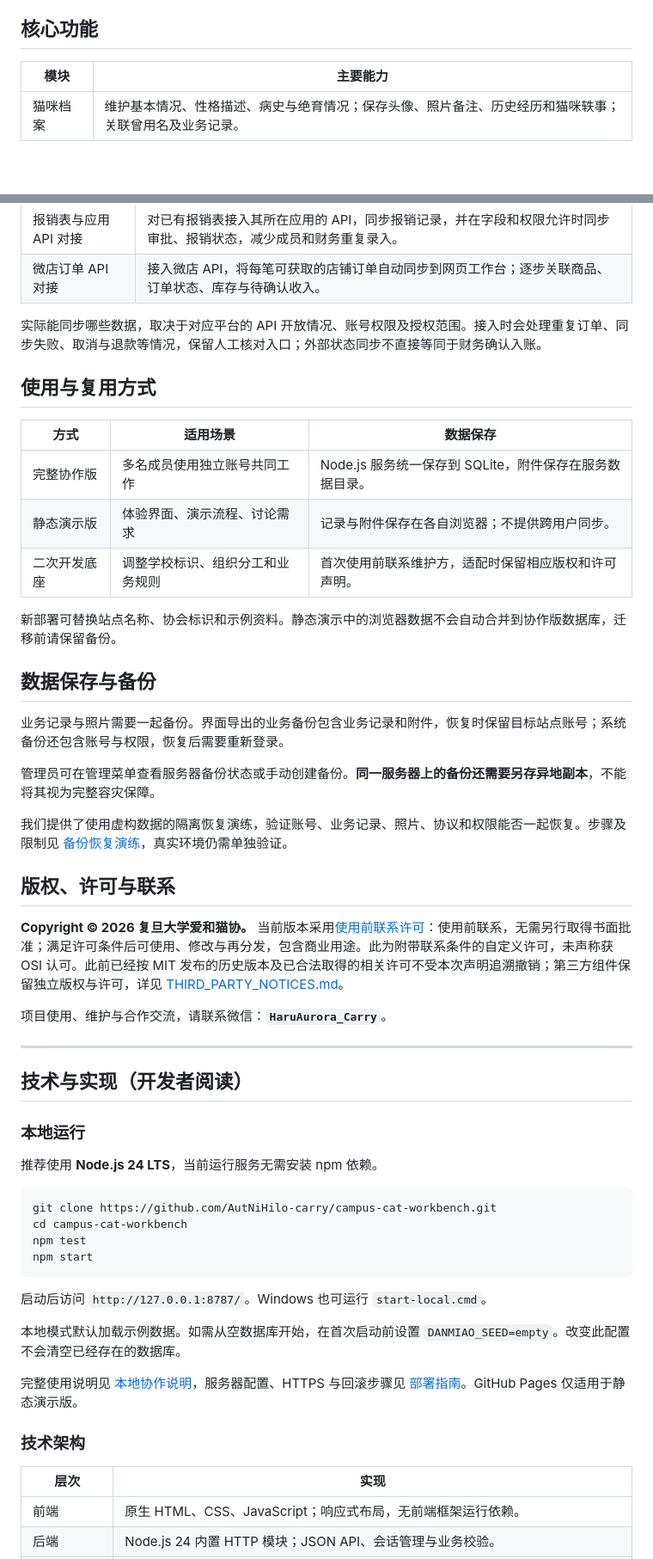
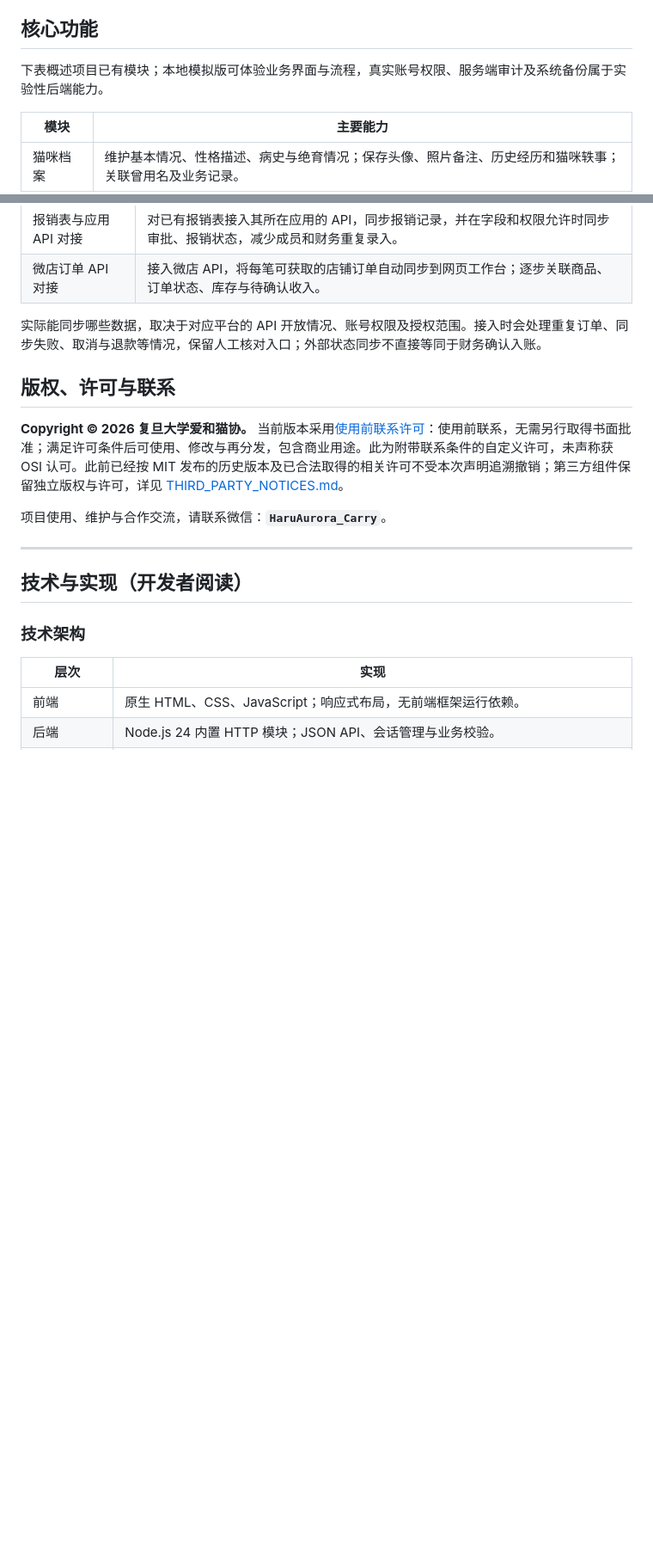
Before and after one commit to AutNiHilo-carry/campus-cat-workbench, a Markdown page: README.md, 2 parts joined by grey strips. Shown at 86% size. Drawn GitHub-style; blank space fills up the shorter version.

````diff
--- a/README.md
+++ b/README.md
@@ -27,6 +80,8 @@
 - **高校开发者和公益技术团队**：复用已有界面与业务流程，适配本校的组织分工和管理习惯。
 
 ## 核心功能
+
+下表概述项目已有模块；本地模拟版可体验业务界面与流程，真实账号权限、服务端审计及系统备份属于实验性后端能力。
 
 | 模块 | 主要能力 |
 | --- | --- |
@@ -72,24 +127,6 @@
 
 实际能同步哪些数据，取决于对应平台的 API 开放情况、账号权限及授权范围。接入时会处理重复订单、同步失败、取消与退款等情况，保留人工核对入口；外部状态同步不直接等同于财务确认入账。
 
-## 使用与复用方式
-
-| 方式 | 适用场景 | 数据保存 |
-| --- | --- | --- |
-| 完整协作版 | 多名成员使用独立账号共同工作 | Node.js 服务统一保存到 SQLite，附件保存在服务数据目录。 |
-| 静态演示版 | 体验界面、演示流程、讨论需求 | 记录与附件保存在各自浏览器；不提供跨用户同步。 |
-| 二次开发底座 | 调整学校标识、组织分工和业务规则 | 首次使用前联系维护方，适配时保留相应版权和许可声明。 |
-
-新部署可替换站点名称、协会标识和示例资料。静态演示中的浏览器数据不会自动合并到协作版数据库，迁移前请保留备份。
-
-## 数据保存与备份
-
-业务记录与照片需要一起备份。界面导出的业务备份包含业务记录和附件，恢复时保留目标站点账号；系统备份还包含账号与权限，恢复后需要重新登录。
-
-管理员可在管理菜单查看服务器备份状态或手动创建备份。**同一服务器上的备份还需要另存异地副本**，不能将其视为完整容灾保障。
-
-我们提供了使用虚构数据的隔离恢复演练，验证账号、业务记录、照片、协议和权限能否一起恢复。步骤及限制见 [备份恢复演练](RECOVERY-DRILL.md)，真实环境仍需单独验证。
-
 ## 版权、许可与联系
 
 **Copyright © 2026 复旦大学爱和猫协。** 当前版本采用[使用前联系许可](LICENSE)：使用前联系，无需另行取得书面批准；满足许可条件后可使用、修改与再分发，包含商业用途。此为附带联系条件的自定义许可，未声称获 OSI 认可。此前已经按 MIT 发布的历史版本及已合法取得的相关许可不受本次声明追溯撤销；第三方组件保留独立版权与许可，详见 [THIRD_PARTY_NOTICES.md](THIRD_PARTY_NOTICES.md)。
@@ -99,23 +136,6 @@
 ---
 
 ## 技术与实现（开发者阅读）
-
-### 本地运行
-
-推荐使用 **Node.js 24 LTS**，当前运行服务无需安装 npm 依赖。
-
-```sh
-git clone https://github.com/AutNiHilo-carry/campus-cat-workbench.git
-cd campus-cat-workbench
-npm test
-npm start
-```
-
-启动后访问 `http://127.0.0.1:8787/`。Windows 也可运行 `start-local.cmd`。
-
-本地模式默认加载示例数据。如需从空数据库开始，在首次启动前设置 `DANMIAO_SEED=empty`。改变此配置不会清空已经存在的数据库。
-
-完整使用说明见 [本地协作说明](LOCAL-BACKEND.md)，服务器配置、HTTPS 与回滚步骤见 [部署指南](DEPLOYMENT.md)。GitHub Pages 仅适用于静态演示版。
 
 ### 技术架构
 
````
Also changed, not shown: other parts of README.md (+66 -7 lines).
